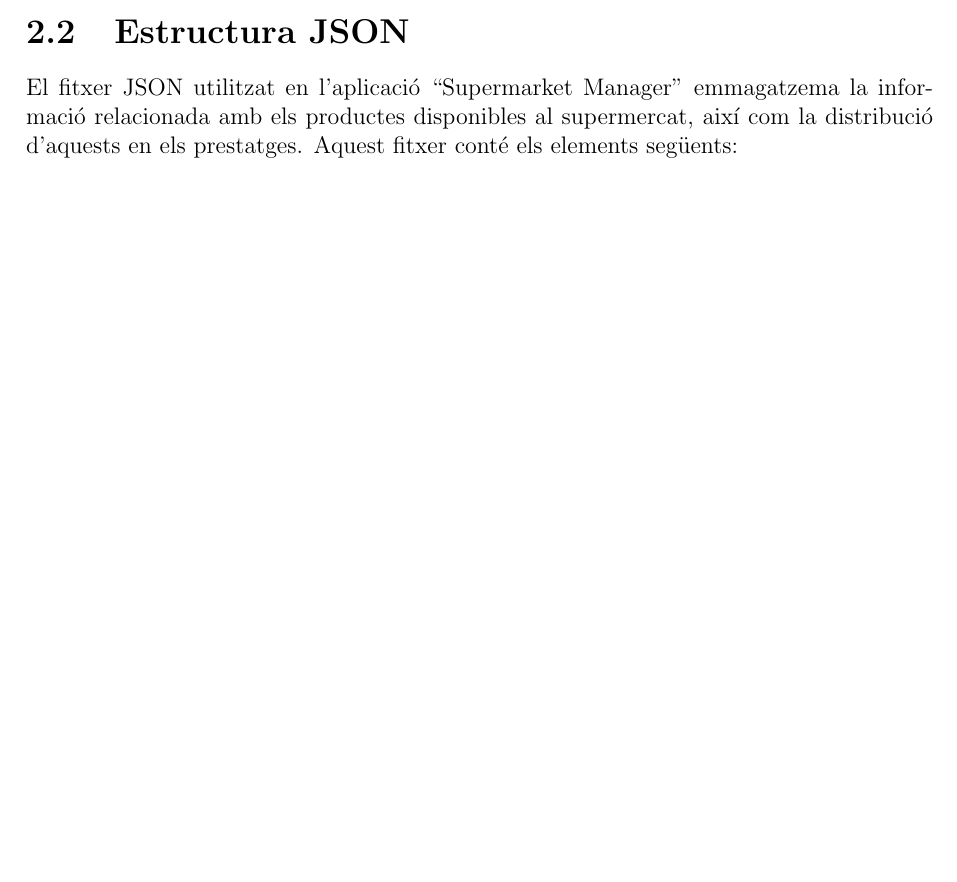
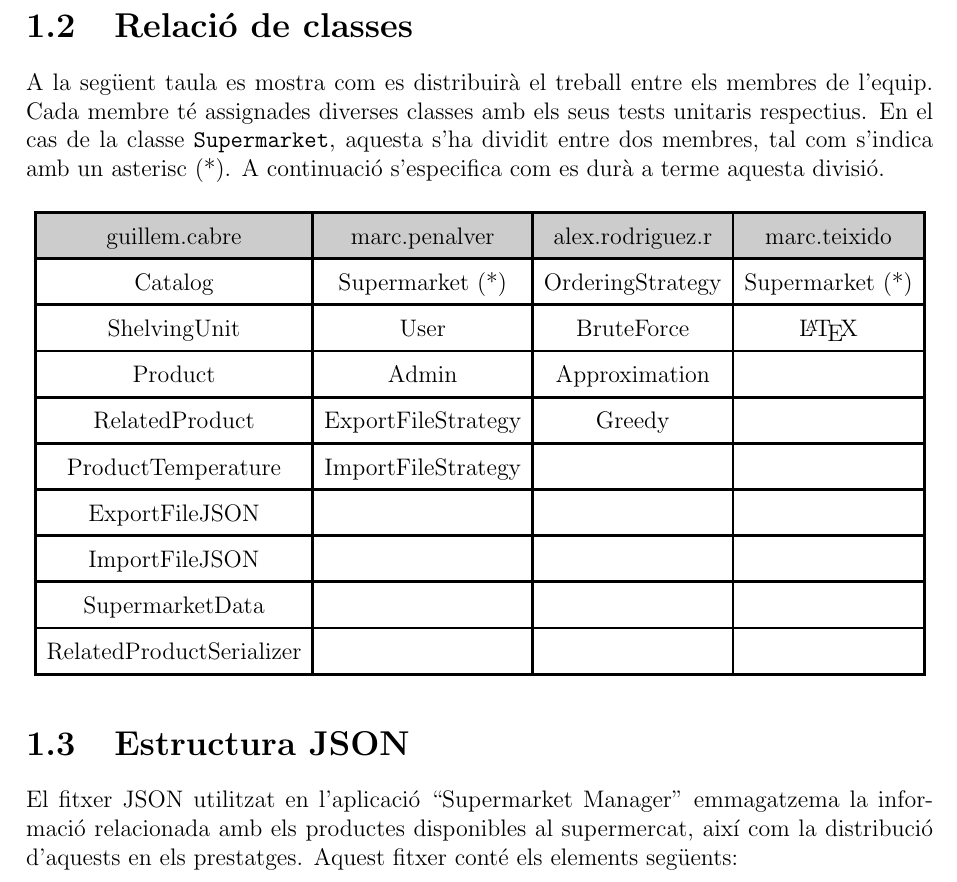
Before and after one commit to Willyllem88/PROP-2024-25, a LaTeX document (DOCS/Latex/docu.tex): part of page 7 of 8 before the commit and part of page 6 of 7 after it, cut at the place of the change, the shorter picture padded with empty space. Compiled offline with pdfLaTeX.

Commit message:
Afegir relacio classes

```diff
--- a/Latex/docu.tex
+++ b/DOCS/Latex/docu.tex
@@ -2,6 +2,9 @@
 \usepackage[a4paper,left=3cm,right=2cm,top=2.5cm,bottom=2.5cm]{geometry}
 \usepackage[utf8]{inputenc}
 \usepackage{graphicx}
+\usepackage[table]{xcolor}
+\usepackage{array}
+\usepackage{float}
 \usepackage{hyperref}
 
 
@@ -164,6 +145,42 @@
 		\end{itemize}
 	\end{itemize}
 
+	\section{Relació de classes}
+
+	A la següent taula es mostra com es distribuirà el treball entre els membres de l’equip. Cada membre té assignades diverses classes amb els seus tests unitaris respectius. En el cas de la classe \texttt{Supermarket}, aquesta s’ha dividit entre dos membres, tal com s’indica amb un asterisc (*). A continuació s’especifica com es durà a terme aquesta divisió.
+
+	\begin{table}[H]
+		\centering
+		\setlength{\arrayrulewidth}{0.5mm}
+		\setlength{\tabcolsep}{5pt}
+		\renewcommand{\arraystretch}{1.5}
+		\arrayrulecolor{black}
+		\begin{tabular}{|c|c|c|c|}
+			\hline
+			\rowcolor{gray!40} % Fila de encabezado con fondo gris oscuro
+			guillem.cabre & marc.penalver & alex.rodriguez.r & marc.teixido \\
+			\hline
+			Catalog & Supermarket (*) & OrderingStrategy & Supermarket (*)  \\
+			\hline
+			ShelvingUnit & User & BruteForce & \LaTeX \\ % Una celda vacía que no tendrá color de fondo
+			\hline
+			Product & Admin & Approximation &  \\
+			\hline
+			RelatedProduct & ExportFileStrategy & Greedy &  \\
+			\hline
+			ProductTemperature & ImportFileStrategy & &  \\
+			\hline
+			ExportFileJSON &  & &  \\
+			\hline
+			ImportFileJSON &  & &  \\
+			\hline
+			SupermarketData &  & &  \\
+			\hline
+			RelatedProductSerializer &  & &  \\
+			\hline
+		\end{tabular}
+	\end{table}
+
 	\section{Estructura JSON}
 
 	El fitxer JSON utilitzat en l'aplicació ``Supermarket Manager'' emmagatzema la informació relacionada amb els productes disponibles al supermercat, així com la distribució d'aquests en els prestatges. Aquest fitxer conté els elements següents:
```
Also changed, not shown: DOCS/Latex/docu.tex (28 more changed lines), 2 other files.
